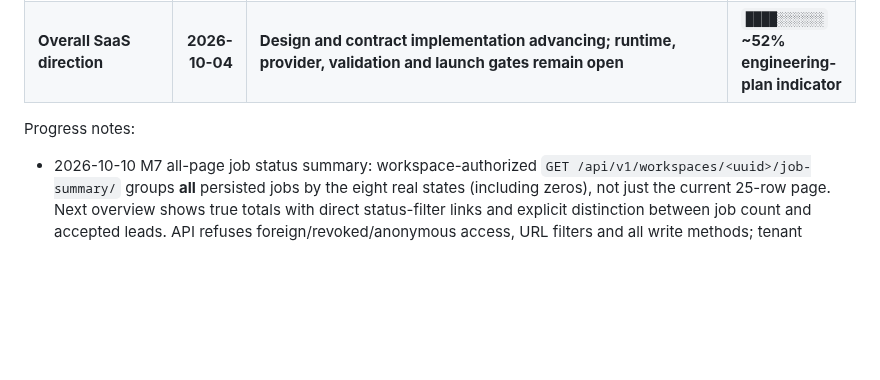
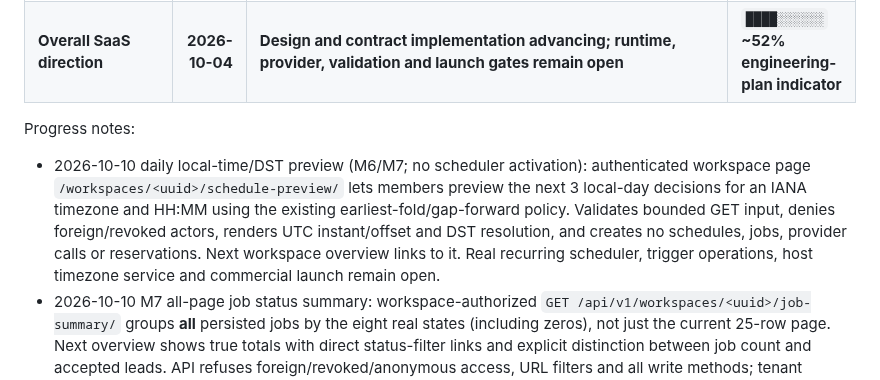
Before and after one commit to Vertex-Systems-Network/vsn-lead-engine, a Markdown page: README.md, the part around the change. Rendered like a GitHub page; blank space fills up the shorter version.

Commit message:
docs(saas): record DST preview safety boundary and status in README.md

```diff
--- a/README.md
+++ b/README.md
@@ -56,6 +56,7 @@ Snapshot: **2026-10-08 PKT**, reconciled through protected feature `main` commit
 | **Overall SaaS direction** | **2026-10-04** | **Design and contract implementation advancing; runtime, provider, validation and launch gates remain open** | **`████░░░░░░` ~52% engineering-plan indicator** |
 
 Progress notes:
+- 2026-10-10 daily local-time/DST preview (M6/M7; no scheduler activation): authenticated workspace page `/workspaces/<uuid>/schedule-preview/` lets members preview the next 3 local-day decisions for an IANA timezone and HH:MM using the existing earliest-fold/gap-forward policy. Validates bounded GET input, denies foreign/revoked actors, renders UTC instant/offset and DST resolution, and creates no schedules, jobs, provider calls or reservations. Next workspace overview links to it. Real recurring scheduler, trigger operations, host timezone service and commercial launch remain open.
 - 2026-10-10 M7 all-page job status summary: workspace-authorized `GET /api/v1/workspaces/<uuid>/job-summary/` groups **all** persisted jobs by the eight real states (including zeros), not just the current 25-row page. Next overview shows true totals with direct status-filter links and explicit distinction between job count and accepted leads. API refuses foreign/revoked/anonymous access, URL filters and all write methods; tenant isolation, no-store, transport and HTTP tests included. This is development code, not a deployed customer analytics or collection success claim.
 - 2026-10-10 active workspace identity (M7): new authenticated, no-store, GET-only `/api/v1/workspaces/<uuid>/` requires current membership. Next overview and member screens show authorized workspace name/timezone rather than relying on hidden client state. Foreign, revoked and anonymous access and write-method refusal get dedicated tests; no tenant data rights or deployment state changed.
 - 2026-10-10 workspace member visibility (M7): native Next page shows bounded, read-only member UUIDs/roles using Django owner/admin permissions, generic foreign-denial handling and an explicit session-only transport allowlist. The stale overview text now differentiates drafts from submitted jobs and does not claim production SaaS deployment. HTTP tenant-denial tests added; invitations/role changes in Next remain future work.
```
